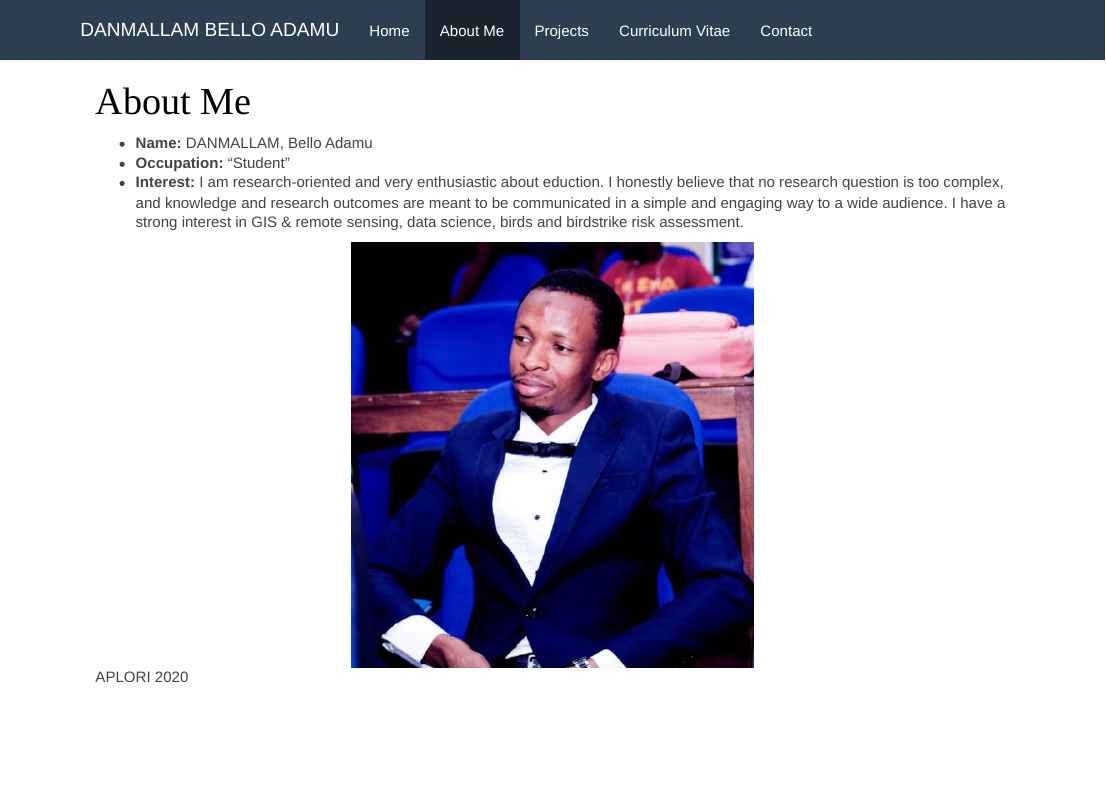
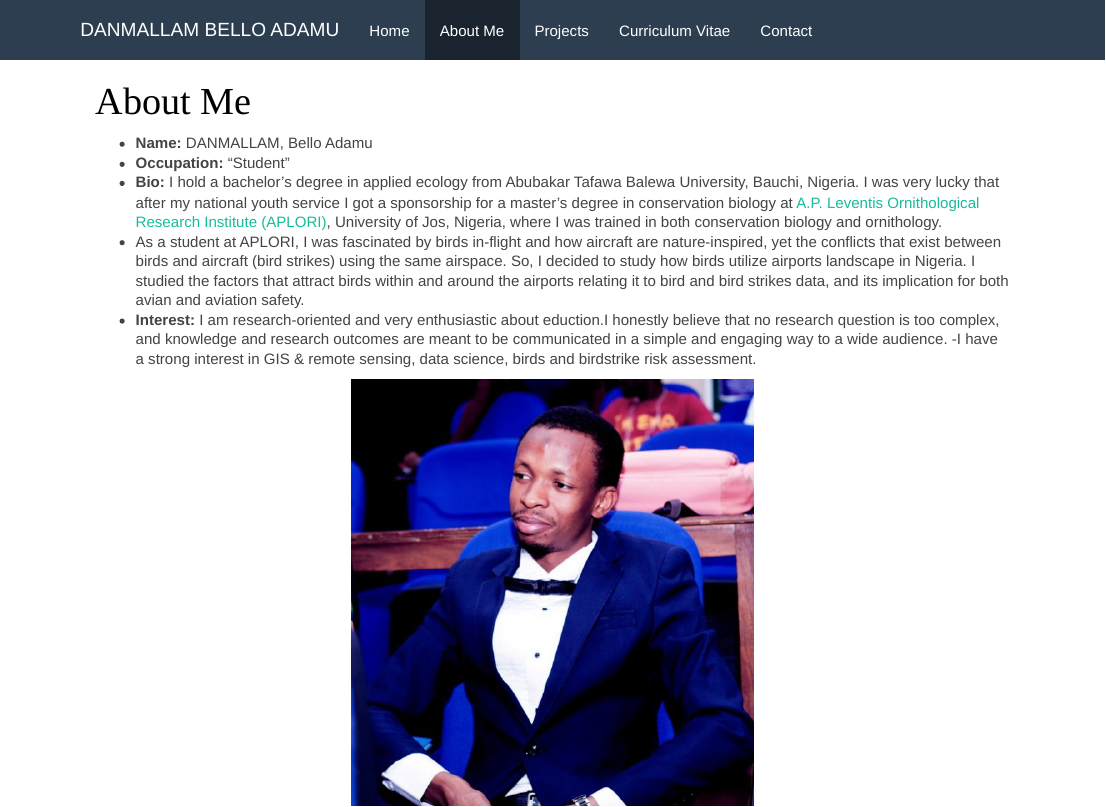
Before and after one commit to bdanmallam/bdanmallam.github.io, an R Markdown document (about.Rmd): the page in a window 1100 px wide, from its top. The pictures show the output file about.html that the author committed with the source, opened offline; library style sheets and scripts come from the installed R packages.

Commit message:
commit 10

```diff
--- a/about.Rmd
+++ b/about.Rmd
@@ -4,6 +4,9 @@ title: "About Me"
 
 - __Name:__ DANMALLAM, Bello Adamu
 - __Occupation:__ "Student"
-- __Interest:__ I am research-oriented and very enthusiastic about eduction. I honestly believe that no research question is too complex, and knowledge and research outcomes are meant to be communicated in a simple and engaging way to a wide audience. I have a strong interest in GIS & remote sensing, data science, birds and birdstrike risk assessment.
+- __Bio:__ I hold a bachelor’s degree in applied ecology from Abubakar Tafawa Balewa University, Bauchi, Nigeria. I was very lucky that after my national youth service I got a sponsorship for a master's degree in conservation biology at [A.P. Leventis Ornithological Research Institute (APLORI)](aplori.org), University of Jos, Nigeria, where I was trained in both conservation biology and ornithology.
+- As a student at APLORI, I was fascinated by birds in-flight and how aircraft are nature-inspired, yet the conflicts that exist between birds and aircraft (bird strikes) using the same airspace. So, I decided to study how birds utilize airports landscape in Nigeria. I studied the factors that attract birds within and around the airports relating it to bird and bird strikes data, and its implication for both avian and aviation safety.
+- __Interest:__ I am research-oriented and very enthusiastic about eduction.I honestly believe that no research question is too complex, and knowledge and research outcomes are meant to be communicated in a simple and engaging way to a wide audience.
+-I have a strong interest in GIS & remote sensing, data science, birds and birdstrike risk assessment.
 
 ![APLORI 2020](me_aplori.jpeg)
```
Also changed, not shown: about.html.
